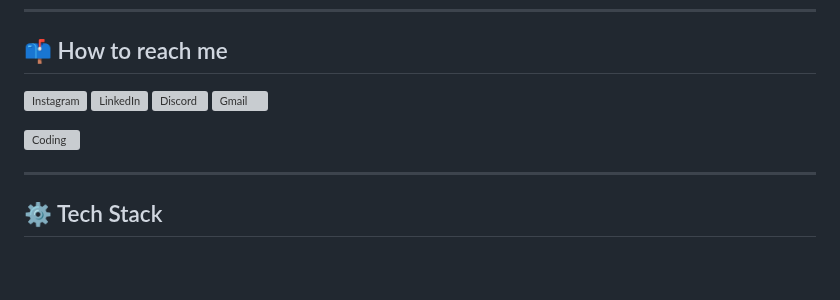
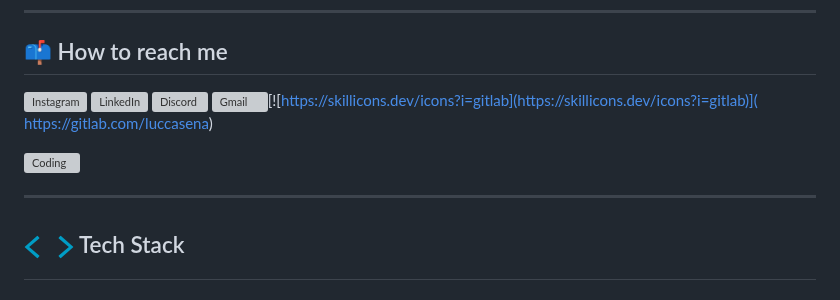
Before and after one commit to luccasena/luccasena, a Markdown page: README.md, the part around one of its changes. Rendered like a GitHub page; blank space fills up the shorter version; grey boxes are pictures that could not be loaded.

```diff
--- a/README.md
+++ b/README.md
@@ -32,7 +42,7 @@
 
 ## 📫 How to reach me
 
-[![Instagram](https://skillicons.dev/icons?i=instagram)](https://www.instagram.com/luccasenab/) [![LinkedIn](https://skillicons.dev/icons?i=linkedin)](https://www.linkedin.com/in/lucca-sena) [![Discord](https://skillicons.dev/icons?i=discord)](https://discord.com/users/754177812923154553) [![Gmail](https://skillicons.dev/icons?i=gmail)](mailto:luccasena22@gmail.com)
+[![Instagram](https://skillicons.dev/icons?i=instagram)](https://www.instagram.com/luccasenab/) [![LinkedIn](https://skillicons.dev/icons?i=linkedin)](https://www.linkedin.com/in/lucca-sena) [![Discord](https://skillicons.dev/icons?i=discord)](https://discord.com/users/754177812923154553) [![Gmail](https://skillicons.dev/icons?i=gmail)](mailto:luccasena22@gmail.com)[![https://skillicons.dev/icons?i=gitlab](https://skillicons.dev/icons?i=gitlab)]( https://gitlab.com/luccasena)
 
 
 </div>
@@ -45,5 +55,5 @@
 
 ---
 
-## ⚙️ Tech Stack
+## <img src="imgs/212284087-bbe7e430-757e-4901-90bf-4cd2ce3e1852.gif" width="50px">  Tech Stack
 
```
Also changed, not shown: other parts of README.md (+47 -33 lines), imgs/240815616-7b282ec6-fcc3-4600-90a7-2c3140549f58.gif (added), imgs/Banner.png (added), 2 other files.
